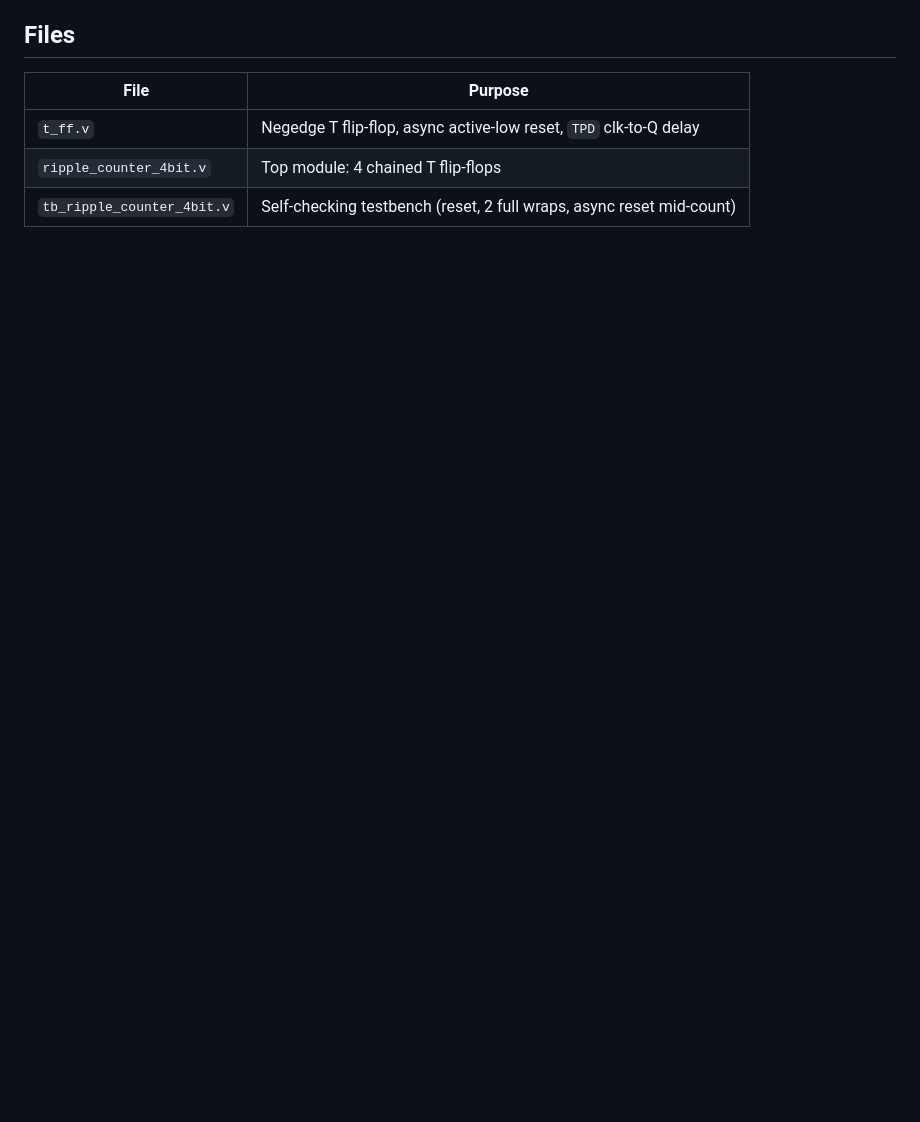
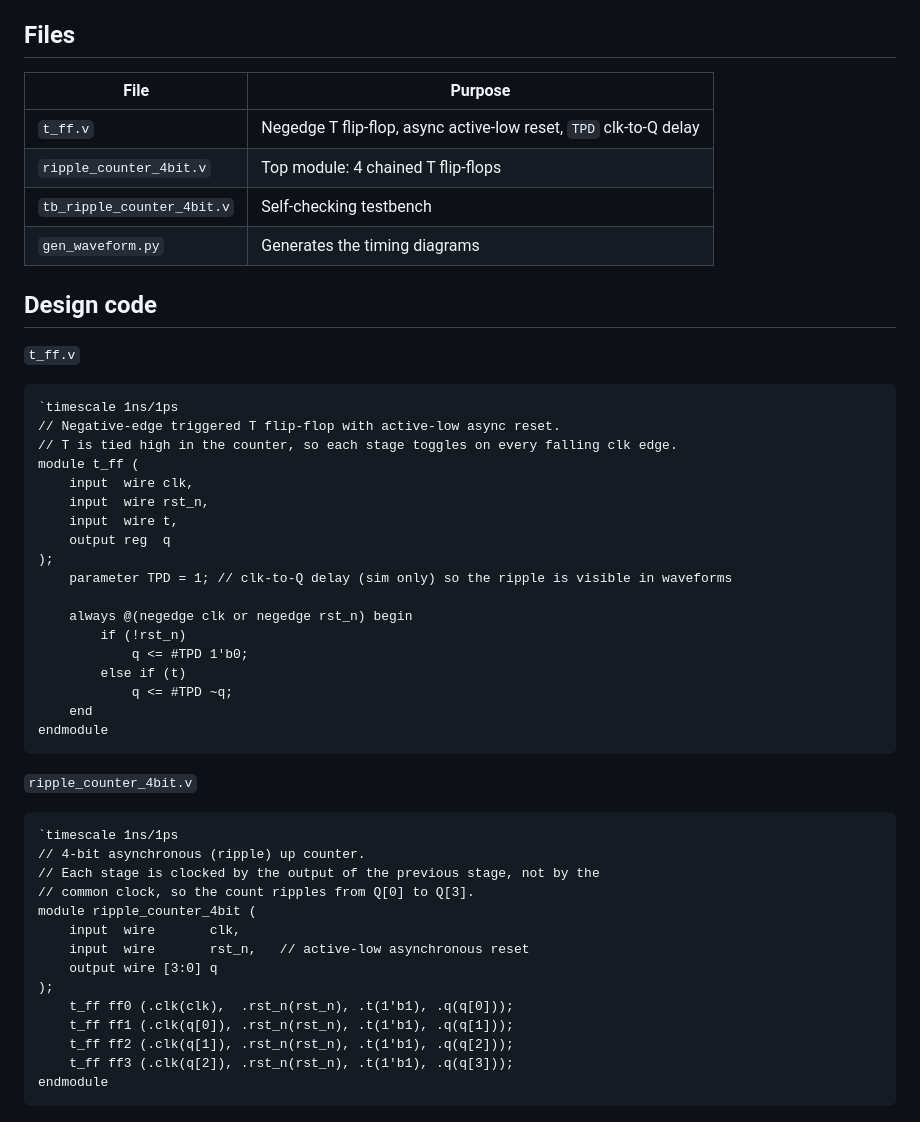
Before and after one commit to shoaibul0926/ripple-counter-4bit, a Markdown page: README.md, the part around one of its changes. Rendered like a GitHub page; blank space fills up the shorter version.

````diff
--- a/README.md
+++ b/README.md
@@ -12,4 +32,48 @@ clk ─▶ FF0 ─q0─▶ FF1 ─q1─▶ FF2 ─q2─▶ FF3 ─q3
 |---|---|
 | `t_ff.v` | Negedge T flip-flop, async active-low reset, `TPD` clk-to-Q delay |
 | `ripple_counter_4bit.v` | Top module: 4 chained T flip-flops |
-| `tb_ripple_counter_4bit.v` | Self-checking testbench (reset, 2 full wraps, async reset mid-count) |
+| `tb_ripple_counter_4bit.v` | Self-checking testbench |
+| `gen_waveform.py` | Generates the timing diagrams |
+
+## Design code
+
+`t_ff.v`
+```verilog
+`timescale 1ns/1ps
+// Negative-edge triggered T flip-flop with active-low async reset.
+// T is tied high in the counter, so each stage toggles on every falling clk edge.
+module t_ff (
+    input  wire clk,
+    input  wire rst_n,
+    input  wire t,
+    output reg  q
+);
+    parameter TPD = 1; // clk-to-Q delay (sim only) so the ripple is visible in waveforms
+
+    always @(negedge clk or negedge rst_n) begin
+        if (!rst_n)
+            q <= #TPD 1'b0;
+        else if (t)
+            q <= #TPD ~q;
+    end
+endmodule
+```
+
+`ripple_counter_4bit.v`
+```verilog
+`timescale 1ns/1ps
+// 4-bit asynchronous (ripple) up counter.
+// Each stage is clocked by the output of the previous stage, not by the
+// common clock, so the count ripples from Q[0] to Q[3].
+module ripple_counter_4bit (
+    input  wire       clk,
+    input  wire       rst_n,   // active-low asynchronous reset
+    output wire [3:0] q
+);
+    t_ff ff0 (.clk(clk),  .rst_n(rst_n), .t(1'b1), .q(q[0]));
+    t_ff ff1 (.clk(q[0]), .rst_n(rst_n), .t(1'b1), .q(q[1]));
+    t_ff ff2 (.clk(q[1]), .rst_n(rst_n), .t(1'b1), .q(q[2]));
+    t_ff ff3 (.clk(q[2]), .rst_n(rst_n), .t(1'b1), .q(q[3]));
+endmodule
+```
+
````
Also changed, not shown: other parts of README.md (+91 -9 lines), epwave_screenshot.png (added), waveform_full.png (added), waveform_ripple_zoom.png (added), 1 other file.
